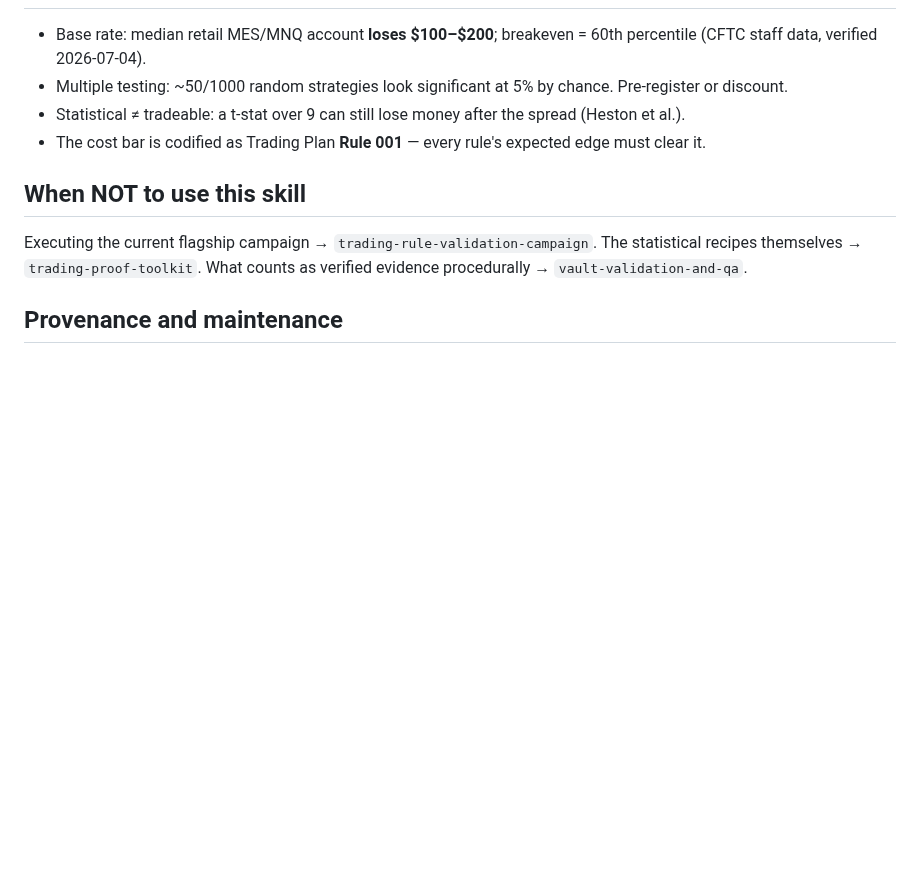
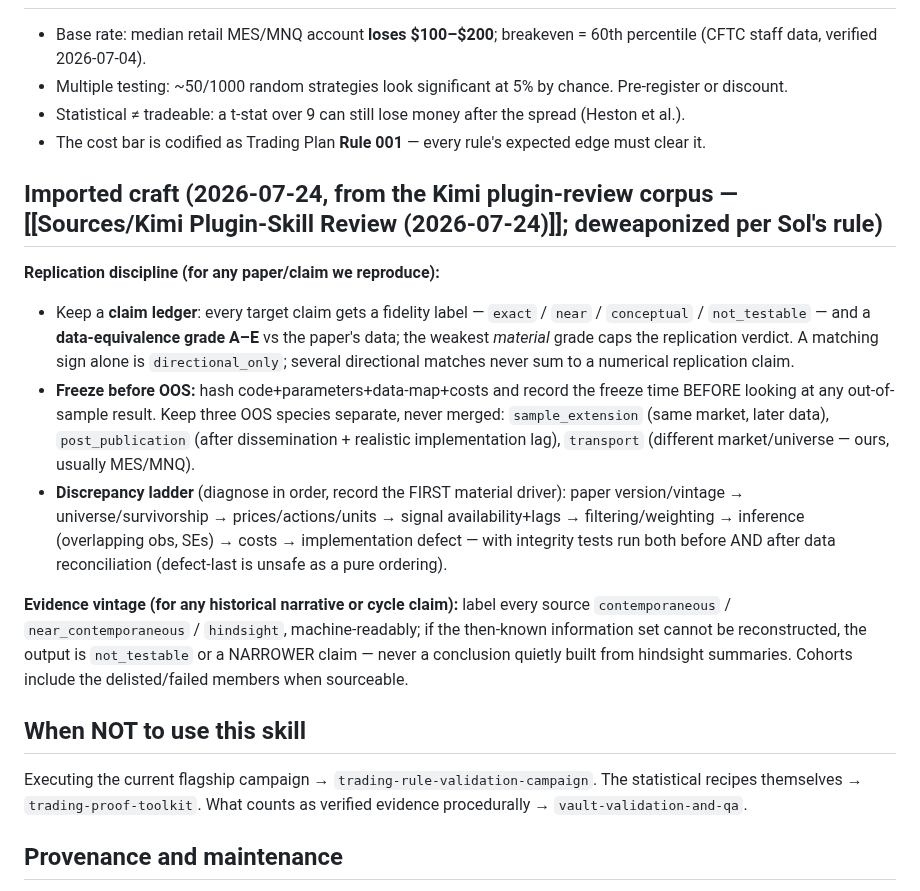
Before and after one commit to TraceBrown/popperwick, a Markdown page: skills/vault-research-methodology/SKILL.md, the part around the change. Drawn GitHub-style; blank space fills up the shorter version.

```diff
--- a/skills/vault-research-methodology/SKILL.md
+++ b/skills/vault-research-methodology/SKILL.md
@@ -55,6 +55,15 @@ Historical pattern worth knowing (mined from Changelog + reviews): the productiv
 - Statistical ≠ tradeable: a t-stat over 9 can still lose money after the spread (Heston et al.).
 - The cost bar is codified as Trading Plan **Rule 001** — every rule's expected edge must clear it.
 
+## Imported craft (2026-07-24, from the Kimi plugin-review corpus — [[Sources/Kimi Plugin-Skill Review (2026-07-24)]]; deweaponized per Sol's rule)
+
+**Replication discipline (for any paper/claim we reproduce):**
+- Keep a **claim ledger**: every target claim gets a fidelity label — `exact` / `near` / `conceptual` / `not_testable` — and a **data-equivalence grade A–E** vs the paper's data; the weakest *material* grade caps the replication verdict. A matching sign alone is `directional_only`; several directional matches never sum to a numerical replication claim.
+- **Freeze before OOS:** hash code+parameters+data-map+costs and record the freeze time BEFORE looking at any out-of-sample result. Keep three OOS species separate, never merged: `sample_extension` (same market, later data), `post_publication` (after dissemination + realistic implementation lag), `transport` (different market/universe — ours, usually MES/MNQ).
+- **Discrepancy ladder** (diagnose in order, record the FIRST material driver): paper version/vintage → universe/survivorship → prices/actions/units → signal availability+lags → filtering/weighting → inference (overlapping obs, SEs) → costs → implementation defect — with integrity tests run both before AND after data reconciliation (defect-last is unsafe as a pure ordering).
+
+**Evidence vintage (for any historical narrative or cycle claim):** label every source `contemporaneous` / `near_contemporaneous` / `hindsight`, machine-readably; if the then-known information set cannot be reconstructed, the output is `not_testable` or a NARROWER claim — never a conclusion quietly built from hindsight summaries. Cohorts include the delisted/failed members when sourceable.
+
 ## When NOT to use this skill
 
 Executing the current flagship campaign → `trading-rule-validation-campaign`. The statistical recipes themselves → `trading-proof-toolkit`. What counts as verified evidence procedurally → `vault-validation-and-qa`.
```
Also changed, not shown: skills/vault-run-and-operate/SKILL.md (+7 -0 lines), skills/vault-validation-and-qa/SKILL.md (+10 -0 lines).
